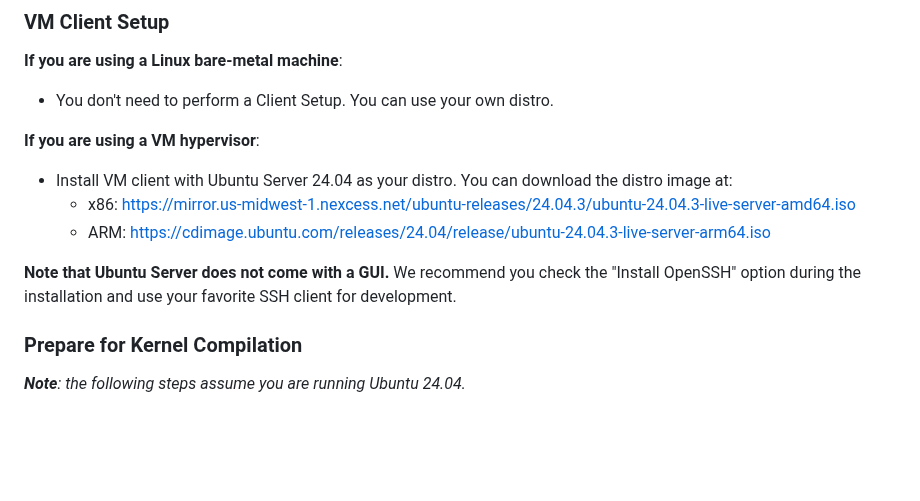
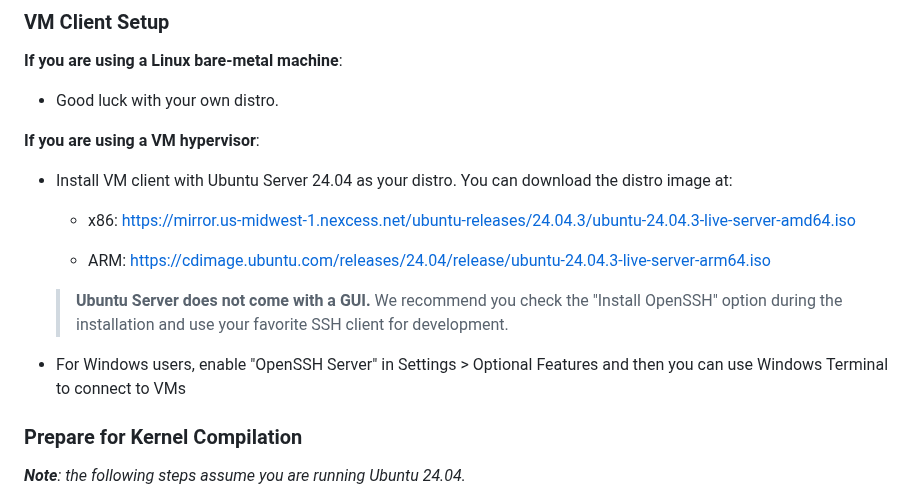
Before and after one commit to cs423-uiuc/cs423-uiuc.github.io, a Markdown page: fall25/mps/MP0.md, the part around the change. Rendered like a GitHub page; blank space fills up the shorter version.

Commit message:
add windows note

```diff
--- a/fall25/mps/MP0.md
+++ b/fall25/mps/MP0.md
@@ -111,16 +111,19 @@ following VM hypervisors if you don't have one:
 
 **If you are using a Linux bare-metal machine**:
 
-- You don't need to perform a Client Setup. You can use your own distro.
+- Good luck with your own distro.
 
 **If you are using a VM hypervisor**:
 
 - Install VM client with Ubuntu Server 24.04 as your distro. You can download the
   distro image at:
   - x86: https://mirror.us-midwest-1.nexcess.net/ubuntu-releases/24.04.3/ubuntu-24.04.3-live-server-amd64.iso
+
   - ARM: https://cdimage.ubuntu.com/releases/24.04/release/ubuntu-24.04.3-live-server-arm64.iso
 
-**Note that Ubuntu Server does not come with a GUI.** We recommend you check the "Install OpenSSH" option during the installation and use your favorite SSH client for development.
+  > **Ubuntu Server does not come with a GUI.** We recommend you check the "Install OpenSSH" option during the installation and use your favorite SSH client for development.
+
+- For Windows users, enable "OpenSSH Server" in Settings > Optional Features and then you can use Windows Terminal to connect to VMs
 
 ### Prepare for Kernel Compilation
 
```
